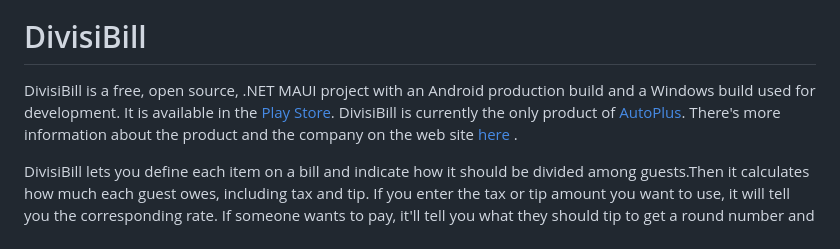
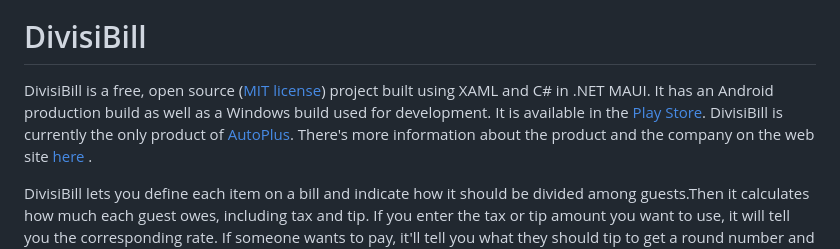
Before and after one commit to david-maw/DivisiBill, a Markdown page: README.md, the part around the change. GitHub-like rendering.

Commit message:
Add Licensing Reference to README

```diff
--- a/README.md
+++ b/README.md
@@ -2,7 +2,7 @@
 
 # DivisiBill
 
-DivisiBill is a free, open source, .NET MAUI project with an Android production build and a Windows build used for development. It is available in the [Play Store](https://play.google.com/store/apps/details?id=com.autoplus.divisibill). DivisiBill is currently
+DivisiBill is a free, open source ([MIT license](https://github.com/david-maw/DivisiBill/blob/main/LICENSE.txt)) project built using XAML and C# in .NET MAUI. It has an Android production build as well as a Windows build used for development. It is available in the [Play Store](https://play.google.com/store/apps/details?id=com.autoplus.divisibill). DivisiBill is currently
 the only product of [AutoPlus](http://autopl.us). There's more information about the product and the company on the web site [here](https://www.autopl.us/divisibill/index.html) .
 
 DivisiBill lets you define each item on a bill and indicate how it should be divided among guests.Then it calculates how much each guest owes, including tax and tip. If you enter the tax or tip amount you want to use,
```
